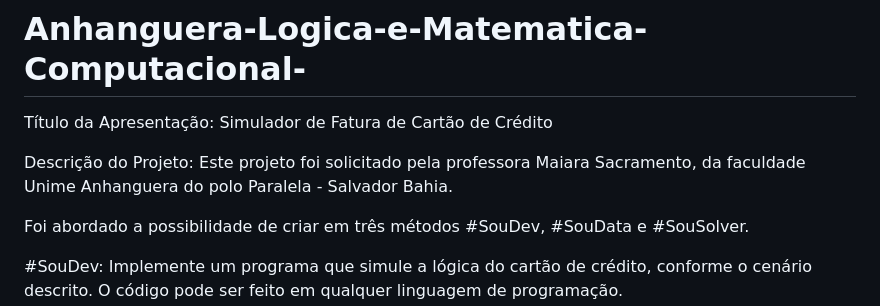
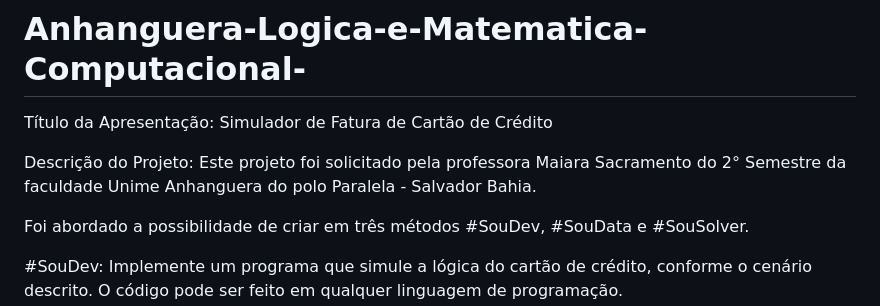
Before and after one commit to DjalmaAlmeida8/Anhanguera-Logica-e-Matematica-Computacional-, a Markdown page: README.md, the part around the change. Rendered like a GitHub page.

```diff
--- a/README.md
+++ b/README.md
@@ -5,7 +5,7 @@ Título da Apresentação:
 Simulador de Fatura de Cartão de Crédito
 
 Descrição do Projeto:
-Este projeto foi solicitado pela professora Maiara Sacramento, da faculdade Unime Anhanguera do polo Paralela - Salvador Bahia.
+Este projeto foi solicitado pela professora Maiara Sacramento do 2° Semestre da faculdade Unime Anhanguera do polo Paralela - Salvador Bahia.
 
 Foi abordado a possibilidade de criar em três métodos #SouDev, #SouData e #SouSolver.
 
```
